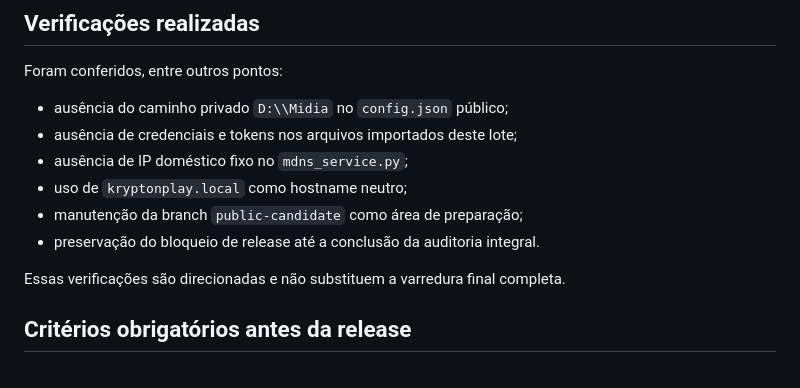
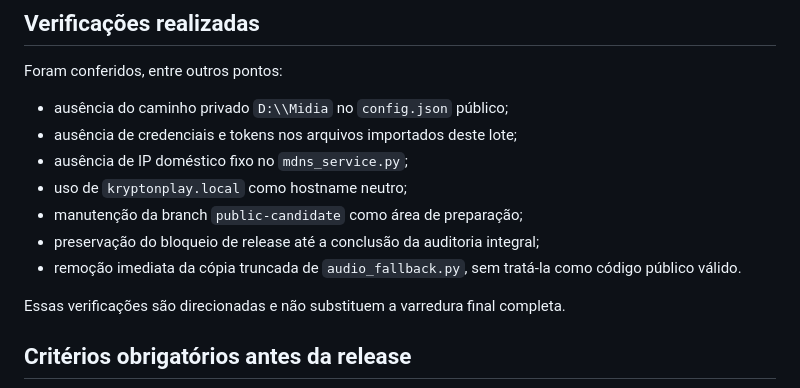
Before and after one commit to wagnerjunior164-glitch/Project_Krypton, a Markdown page: docs/ProjectKrypton/PUBLICATION-STATUS.md, the part around one of its changes. GitHub-like rendering.

```diff
--- a/docs/ProjectKrypton/PUBLICATION-STATUS.md
+++ b/docs/ProjectKrypton/PUBLICATION-STATUS.md
@@ -114,7 +131,8 @@ Foram conferidos, entre outros pontos:
 - ausência de IP doméstico fixo no `mdns_service.py`;
 - uso de `kryptonplay.local` como hostname neutro;
 - manutenção da branch `public-candidate` como área de preparação;
-- preservação do bloqueio de release até a conclusão da auditoria integral.
+- preservação do bloqueio de release até a conclusão da auditoria integral;
+- remoção imediata da cópia truncada de `audio_fallback.py`, sem tratá-la como código público válido.
 
 Essas verificações são direcionadas e não substituem a varredura final completa.
 
```
Also changed, not shown: other parts of docs/ProjectKrypton/PUBLICATION-STATUS.md (+37 -20 lines).
